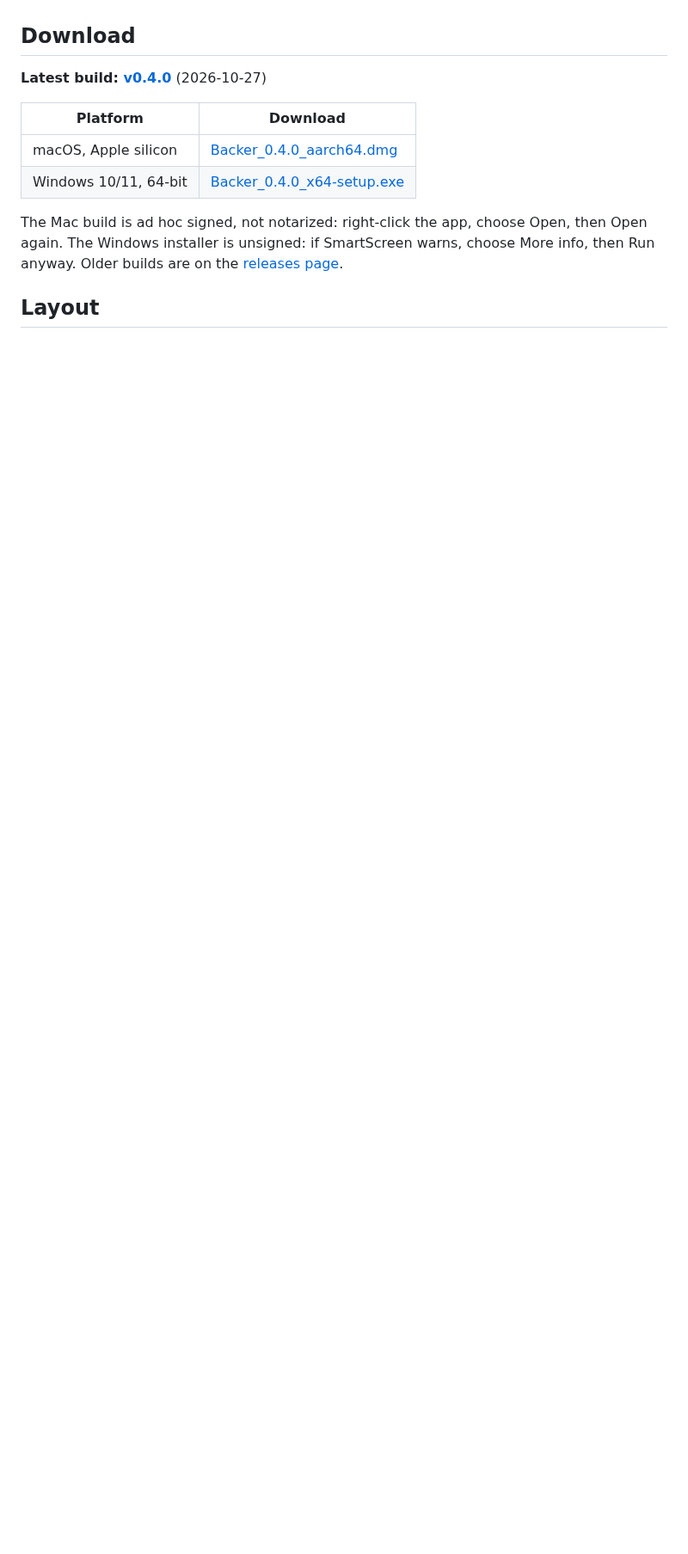
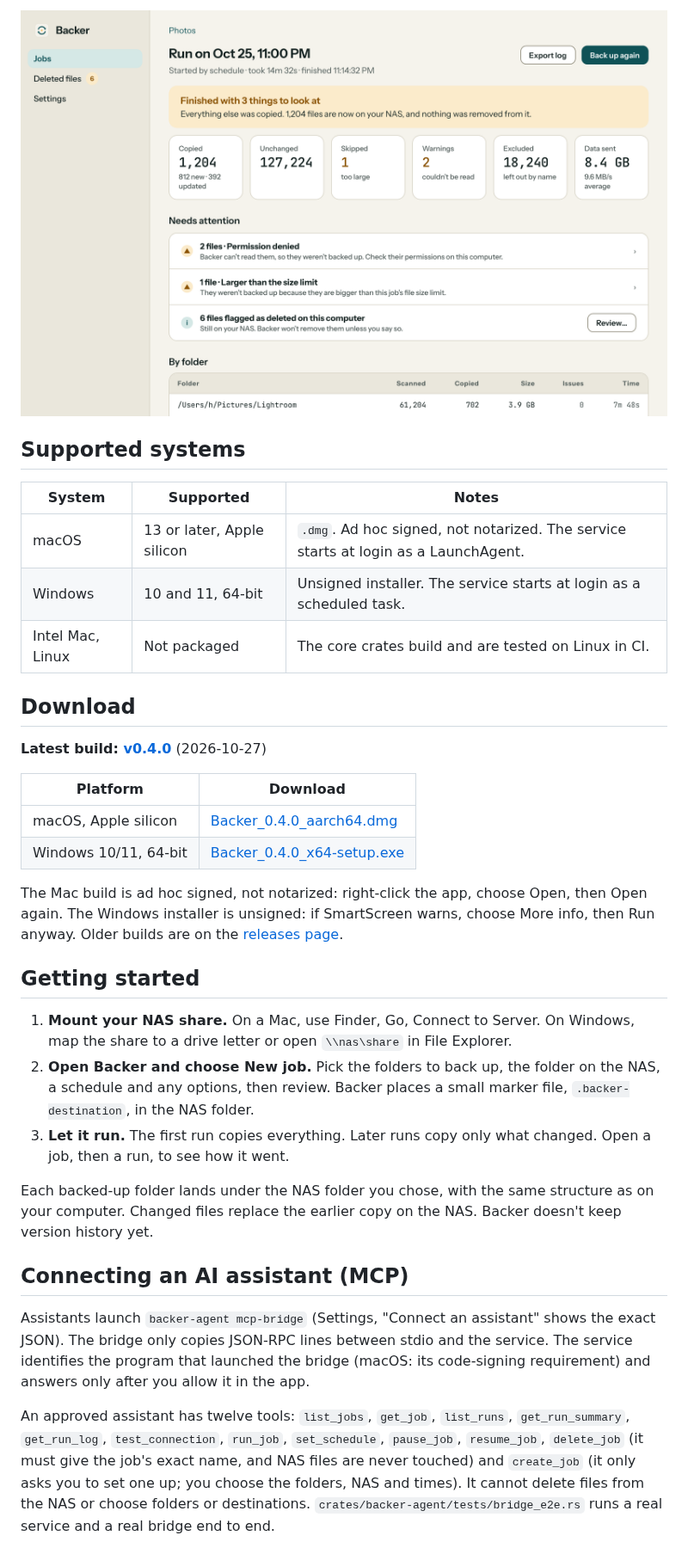
Before and after one commit to howardcrow3/Backer, a Markdown page: README.md, the part around one of its changes. Shown at 86% size. Drawn GitHub-style; pictures changed too: docs/images/run-light.png (added); blank space fills up the shorter version.

```diff
--- a/README.md
+++ b/README.md
@@ -4,5 +34,20 @@ Backs up chosen folders to a NAS on a schedule. Never deletes NAS files without
+<p align="center">
+  <picture>
+    <source media="(prefers-color-scheme: dark)" srcset="docs/images/run-dark.png">
+    <img alt="The Backer run summary: a warning banner, six statistics tiles, a needs-attention list grouped by cause, and a table of per-folder results" src="docs/images/run-light.png" width="860">
+  </picture>
+</p>
+
+## Supported systems
+
+| System | Supported | Notes |
+|---|---|---|
+| macOS | 13 or later, Apple silicon | `.dmg`. Ad hoc signed, not notarized. The service starts at login as a LaunchAgent. |
+| Windows | 10 and 11, 64-bit | Unsigned installer. The service starts at login as a scheduled task. |
+| Intel Mac, Linux | Not packaged | The core crates build and are tested on Linux in CI. |
 
 ## Download
+
 <!-- latest-build:start -->
 **Latest build: [v0.4.0](https://github.com/howardcrow3/Backer/releases/tag/v0.4.0)** (2026-10-27)
 
@@ -14,4 +59,17 @@ Backs up chosen folders to a NAS on a schedule. Never deletes NAS files without
 The Mac build is ad hoc signed, not notarized: right-click the app, choose Open, then Open again. The Windows installer is unsigned: if SmartScreen warns, choose More info, then Run anyway. Older builds are on the [releases page](https://github.com/howardcrow3/Backer/releases).
 <!-- latest-build:end -->
 
-## Layout
+## Getting started
+
+1. **Mount your NAS share.** On a Mac, use Finder, Go, Connect to Server. On Windows, map the share to a drive letter or open `\\nas\share` in File Explorer.
+2. **Open Backer and choose New job.** Pick the folders to back up, the folder on the NAS, a schedule and any options, then review. Backer places a small marker file, `.backer-destination`, in the NAS folder.
+3. **Let it run.** The first run copies everything. Later runs copy only what changed. Open a job, then a run, to see how it went.
+
+Each backed-up folder lands under the NAS folder you chose, with the same structure as on your computer. Changed files replace the earlier copy on the NAS. Backer doesn't keep version history yet.
+
+## Connecting an AI assistant (MCP)
+
+Assistants launch `backer-agent mcp-bridge` (Settings, "Connect an assistant" shows the exact JSON). The bridge only copies JSON-RPC lines between stdio and the service. The service identifies the program that launched the bridge (macOS: its code-signing requirement) and answers only after you allow it in the app.
+
+An approved assistant has twelve tools: `list_jobs`, `get_job`, `list_runs`, `get_run_summary`, `get_run_log`, `test_connection`, `run_job`, `set_schedule`, `pause_job`, `resume_job`, `delete_job` (it must give the job's exact name, and NAS files are never touched) and `create_job` (it only asks you to set one up; you choose the folders, NAS and times). It cannot delete files from the NAS or choose folders or destinations. `crates/backer-agent/tests/bridge_e2e.rs` runs a real service and a real bridge end to end.
+
```
Also changed, not shown: other parts of README.md (+59 -36 lines), docs/images/jobs-dark.png (added), docs/images/jobs-light.png (added), docs/images/run-dark.png (added).
